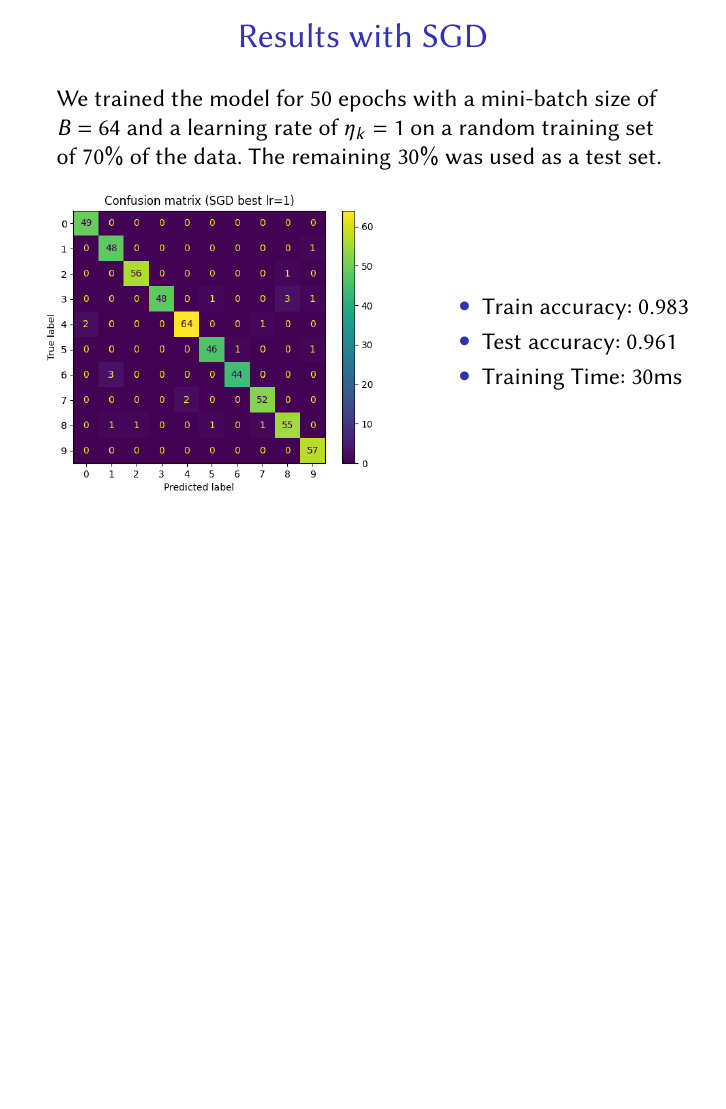
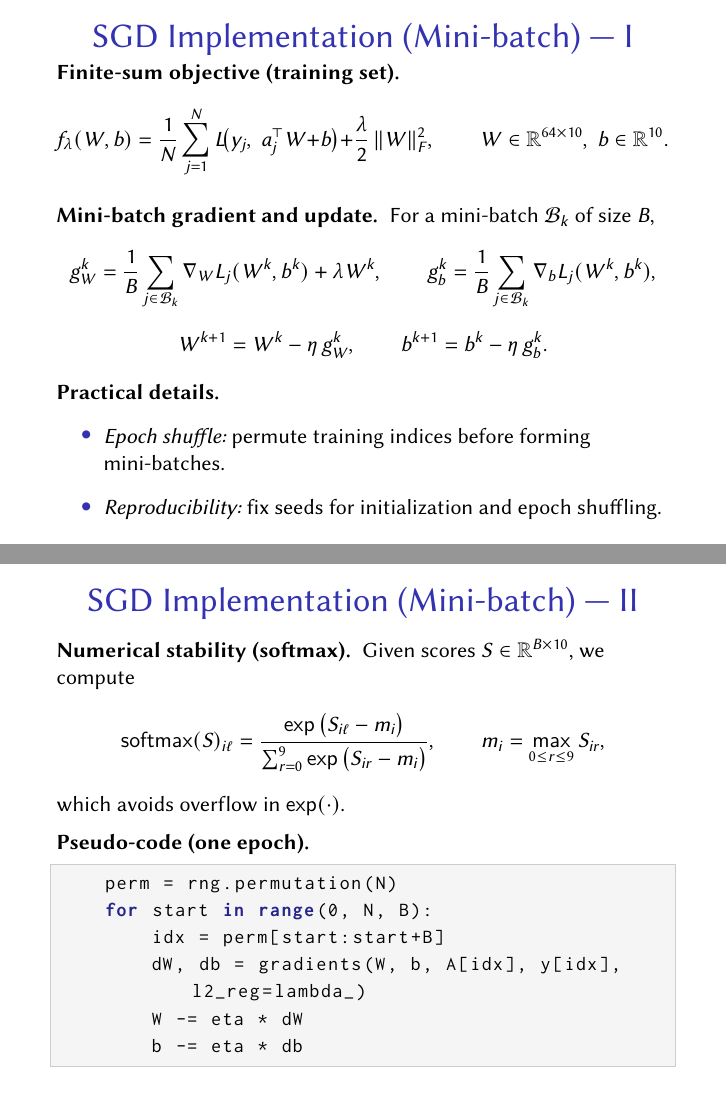
Before and after one commit to danielra01/BAM-optimization-project, LaTeX slides (presentation/slides.tex): page 8 of 13 before the commit and pages 8 and 9 of 15 after it, the two joined at a grey line, the shorter picture padded with empty space. Compiled offline with pdfLaTeX.

Commit message:
update slides

```diff
--- a/presentation/slides.tex
+++ b/presentation/slides.tex
@@ -208,6 +208,66 @@ from sklearn.datasets import load_digits
             \item Gradient can be to noisy if $B$ is too small
         \end{itemize}
     \end{frame}
+    \begin{frame}[fragile]
+    \frametitle{SGD Implementation (Mini-batch) --- I}
+    \small
+    \textbf{Finite-sum objective (training set).}\;
+    \[
+    f_\lambda(W,b)
+    =
+    \frac{1}{N}\sum_{j=1}^{N} L\!\big(y_j,\; a_j^\top W + b\big)
+    +\frac{\lambda}{2}\,\|W\|_F^2,
+    \qquad
+    W\in\mathbb{R}^{64\times 10},\; b\in\mathbb{R}^{10}.
+    \]
+
+    \vspace{0.15cm}
+    \textbf{Mini-batch gradient and update.}\;
+    For a mini-batch $\mathcal{B}_k$ of size $B$,
+    \[
+    g_W^k=\frac{1}{B}\sum_{j\in\mathcal{B}_k}\nabla_W L_j(W^k,b^k) + \lambda W^k,
+    \qquad
+    g_b^k=\frac{1}{B}\sum_{j\in\mathcal{B}_k}\nabla_b L_j(W^k,b^k),
+    \]
+    \[
+    W^{k+1}=W^k-\eta\, g_W^k,
+    \qquad
+    b^{k+1}=b^k-\eta\, g_b^k.
+    \]
+
+    \vspace{0.15cm}
+    \textbf{Practical details.}
+    \begin{itemize}
+        \item \emph{Epoch shuffle:} permute training indices before forming mini-batches.
+        \item \emph{Reproducibility:} fix seeds for initialization and epoch shuffling.
+    \end{itemize}
+    \end{frame}
+    \begin{frame}[fragile]
+    \frametitle{SGD Implementation (Mini-batch) --- II}
+
+    \small
+    \textbf{Numerical stability (softmax).}\;
+    Given scores $S\in\mathbb{R}^{B\times 10}$, we compute
+    \[
+    \operatorname{softmax}(S)_{i\ell}
+    =
+    \frac{\exp\big(S_{i\ell}-m_i\big)}{\sum_{r=0}^{9}\exp\big(S_{ir}-m_i\big)},
+    \qquad
+    m_i=\max_{0\le r\le 9} S_{ir},
+    \]
+    which avoids overflow in $\exp(\cdot)$.
+
+    \vspace{0.2cm}
+    \textbf{Pseudo-code (one epoch).}
+    \begin{lstlisting}[language=Python]
+    perm = rng.permutation(N)
+    for start in range(0, N, B):
+        idx = perm[start:start+B]
+        dW, db = gradients(W, b, A[idx], y[idx], l2_reg=lambda_)
+        W -= eta * dW
+        b -= eta * db
+    \end{lstlisting}
+    \end{frame}
     \begin{frame}
         \frametitle{Results with SGD}
         We trained the model for $50$ epochs with a mini-batch size of $B=64$ and a learning rate of $\eta_k = 1$ on a random training set of $70\%$ of the data. The remaining $30\%$ was used as a test set.
```
Also changed, not shown: presentation/slides.pdf.
